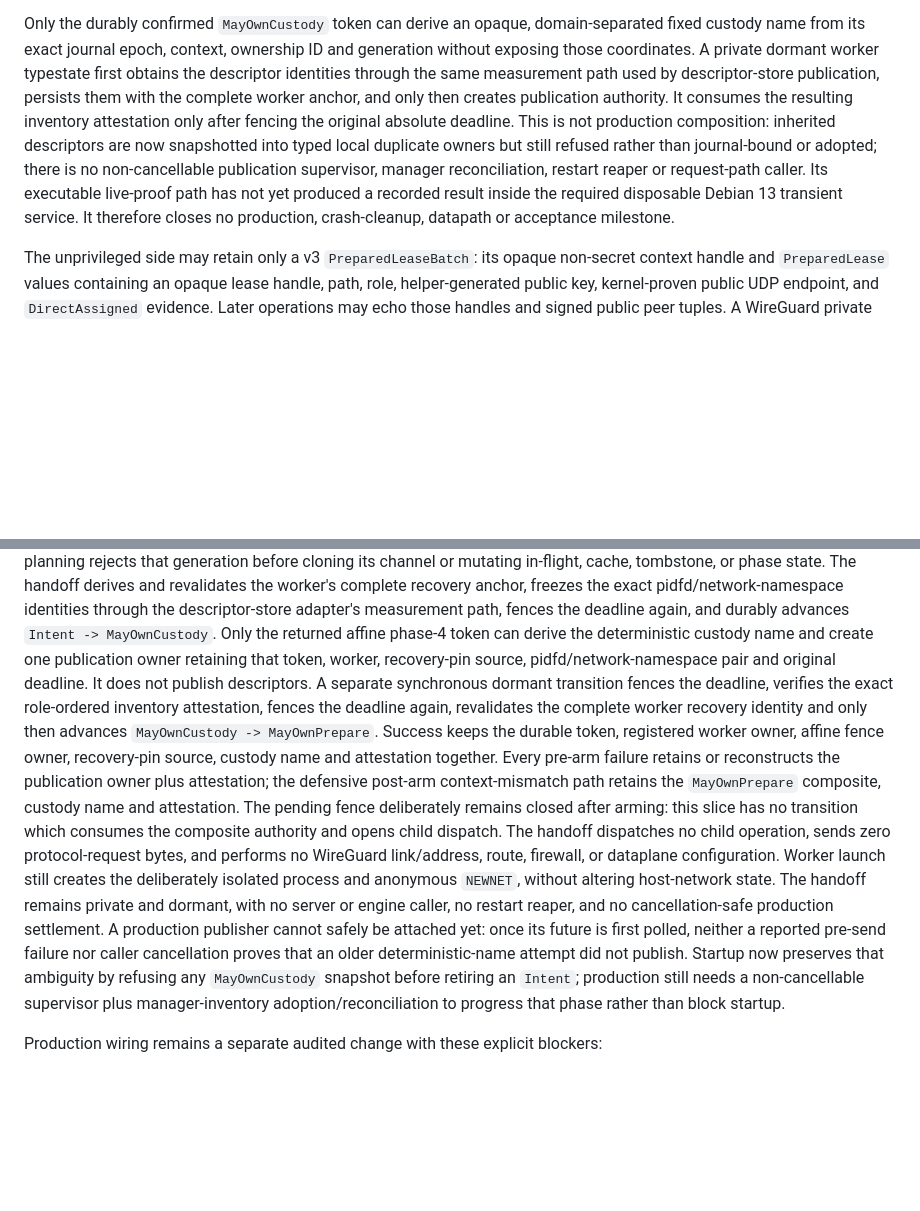
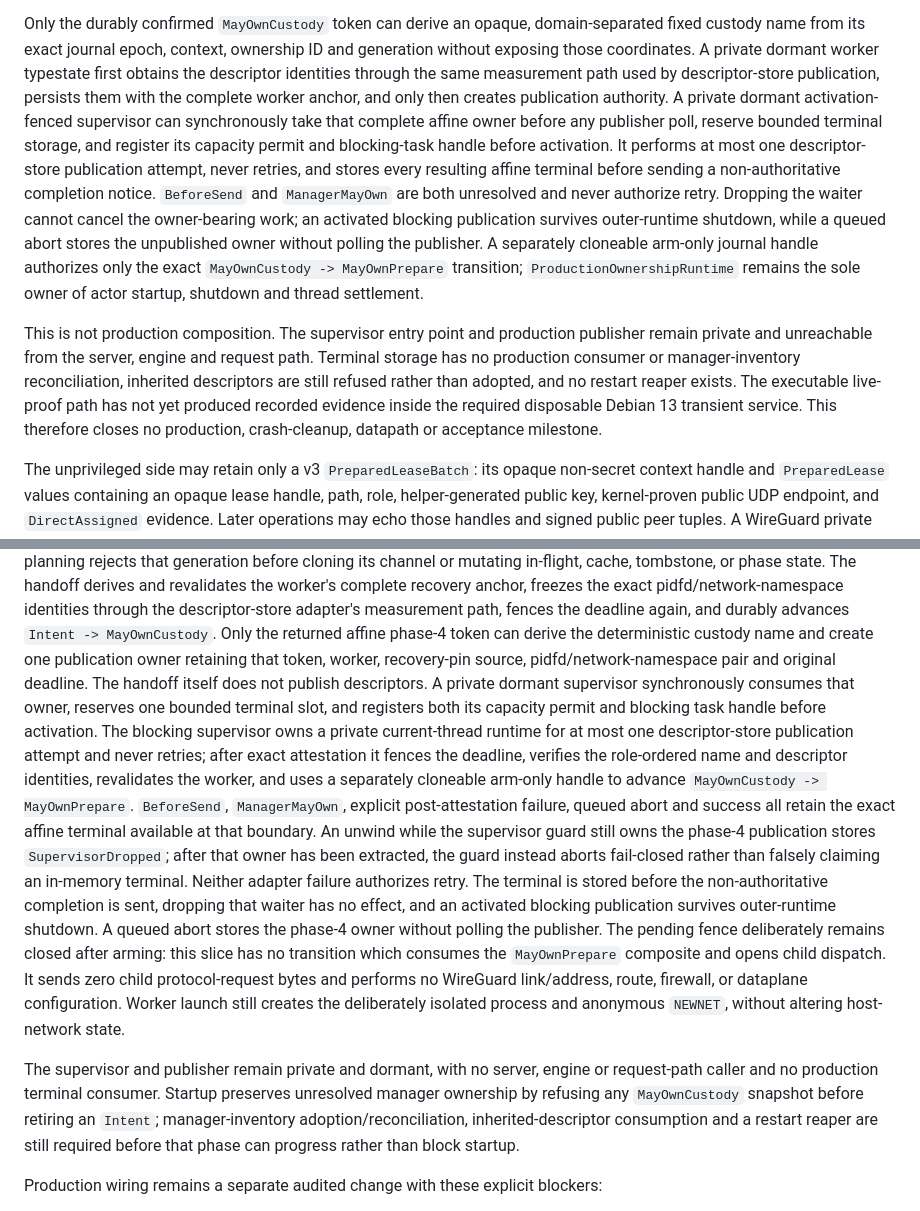
Before and after one commit to VOLPAROSSA/volparossa, a Markdown page: docs/HELPER_V3.md, 2 parts joined by grey strips. Drawn GitHub-style; blank space fills up the shorter version.

Commit message:
docs(helper): document custody publication supervisor

```diff
--- a/docs/HELPER_V3.md
+++ b/docs/HELPER_V3.md
@@ -235,14 +235,24 @@ Only the durably confirmed `MayOwnCustody` token can derive an opaque, domain-se
 custody name from its exact journal epoch, context, ownership ID and generation without exposing
 those coordinates. A private dormant worker typestate first obtains the descriptor identities
 through the same measurement path used by descriptor-store publication, persists them with the
-complete worker anchor, and only then creates publication authority. It consumes the resulting
-inventory attestation only after fencing the original absolute deadline. This is not
-production composition: inherited descriptors are now snapshotted into typed local duplicate
-owners but still refused rather than journal-bound or adopted; there is no non-cancellable
-publication supervisor, manager reconciliation, restart reaper or request-path caller. Its
-executable live-proof path has not yet produced a recorded result inside the required disposable
-Debian 13 transient service.
-It therefore closes no production, crash-cleanup, datapath or acceptance milestone.
+complete worker anchor, and only then creates publication authority. A private dormant
+activation-fenced supervisor can synchronously take that complete affine owner before any publisher
+poll, reserve bounded terminal storage, and register its capacity permit and blocking-task handle
+before activation. It performs at most one descriptor-store publication attempt, never retries, and
+stores every resulting affine terminal before sending a non-authoritative completion notice.
+`BeforeSend` and `ManagerMayOwn` are both unresolved and never authorize retry. Dropping the waiter
+cannot cancel the owner-bearing work; an activated blocking publication survives outer-runtime
+shutdown, while a queued abort stores the unpublished owner without polling the publisher. A
+separately cloneable arm-only journal handle authorizes only the exact
+`MayOwnCustody -> MayOwnPrepare` transition; `ProductionOwnershipRuntime` remains the sole owner of
+actor startup, shutdown and thread settlement.
+
+This is not production composition. The supervisor entry point and production publisher remain
+private and unreachable from the server, engine and request path. Terminal storage has no
+production consumer or manager-inventory reconciliation, inherited descriptors are still refused
+rather than adopted, and no restart reaper exists. The executable live-proof path has not yet
+produced recorded evidence inside the required disposable Debian 13 transient service. This
+therefore closes no production, crash-cleanup, datapath or acceptance milestone.
 
 The unprivileged side may retain only a v3 `PreparedLeaseBatch`: its opaque non-secret context
 handle and `PreparedLease` values containing an opaque lease handle, path, role, helper-generated
@@ -790,25 +800,31 @@ derives and revalidates the worker's complete recovery anchor, freezes the exact
 pidfd/network-namespace identities through the descriptor-store adapter's measurement path, fences
 the deadline again, and durably advances `Intent -> MayOwnCustody`. Only the returned affine
 phase-4 token can derive the deterministic custody name and create one publication owner retaining
-that token, worker, recovery-pin source, pidfd/network-namespace pair and original deadline. It does
-not publish descriptors. A separate synchronous dormant transition fences the deadline, verifies
-the exact role-ordered inventory attestation, fences the deadline again, revalidates the complete
-worker recovery identity and only then advances `MayOwnCustody -> MayOwnPrepare`. Success keeps
-the durable token, registered worker owner, affine fence owner, recovery-pin source, custody name
-and attestation together. Every pre-arm failure retains or reconstructs the publication owner plus
-attestation; the defensive post-arm context-mismatch path retains the `MayOwnPrepare` composite,
-custody name and attestation. The pending fence deliberately remains closed after arming: this slice
-has no transition which consumes the composite authority and opens child dispatch. The handoff
-dispatches no child operation, sends zero protocol-request bytes, and
+that token, worker, recovery-pin source, pidfd/network-namespace pair and original deadline. The
+handoff itself does not publish descriptors. A private dormant supervisor synchronously consumes
+that owner, reserves one bounded terminal slot, and registers both its capacity permit and blocking
+task handle before activation. The blocking supervisor owns a private current-thread runtime for at
+most one descriptor-store publication attempt and never retries; after exact attestation it fences
+the deadline, verifies the role-ordered name and descriptor identities, revalidates the worker, and
+uses a separately cloneable arm-only handle to advance `MayOwnCustody -> MayOwnPrepare`.
+`BeforeSend`, `ManagerMayOwn`, explicit post-attestation failure, queued abort and success all retain
+the exact affine terminal available at that boundary. An unwind while the supervisor guard still
+owns the phase-4 publication stores `SupervisorDropped`; after that owner has been extracted, the
+guard instead aborts fail-closed rather than falsely claiming an in-memory terminal. Neither adapter
+failure authorizes retry. The terminal is stored before the non-authoritative completion is sent,
+dropping that waiter has no effect, and an activated blocking publication survives outer-runtime
+shutdown. A queued abort stores the phase-4 owner without polling the publisher. The pending fence
+deliberately remains closed after arming: this slice has no transition which consumes the
+`MayOwnPrepare` composite and opens child dispatch. It sends zero child protocol-request bytes and
 performs no WireGuard link/address, route, firewall, or dataplane configuration. Worker launch still
 creates the deliberately isolated process and anonymous `NEWNET`, without altering host-network
-state. The handoff remains private and dormant, with no server or engine caller, no restart reaper,
-and no cancellation-safe production settlement. A production publisher cannot safely be attached
-yet: once its future is first polled, neither a reported pre-send failure nor caller cancellation
-proves that an older deterministic-name attempt did not publish. Startup now preserves that
-ambiguity by refusing any `MayOwnCustody` snapshot before retiring an `Intent`; production still
-needs a non-cancellable supervisor plus manager-inventory adoption/reconciliation to progress that
-phase rather than block startup.
+state.
+
+The supervisor and publisher remain private and dormant, with no server, engine or request-path
+caller and no production terminal consumer. Startup preserves unresolved manager ownership by
+refusing any `MayOwnCustody` snapshot before retiring an `Intent`; manager-inventory
+adoption/reconciliation, inherited-descriptor consumption and a restart reaper are still required
+before that phase can progress rather than block startup.
 
 Production wiring remains a separate audited change with these explicit blockers:
 
```
Also changed, not shown: docs/IMPLEMENTATION_STATUS.md (+30 -18 lines).
